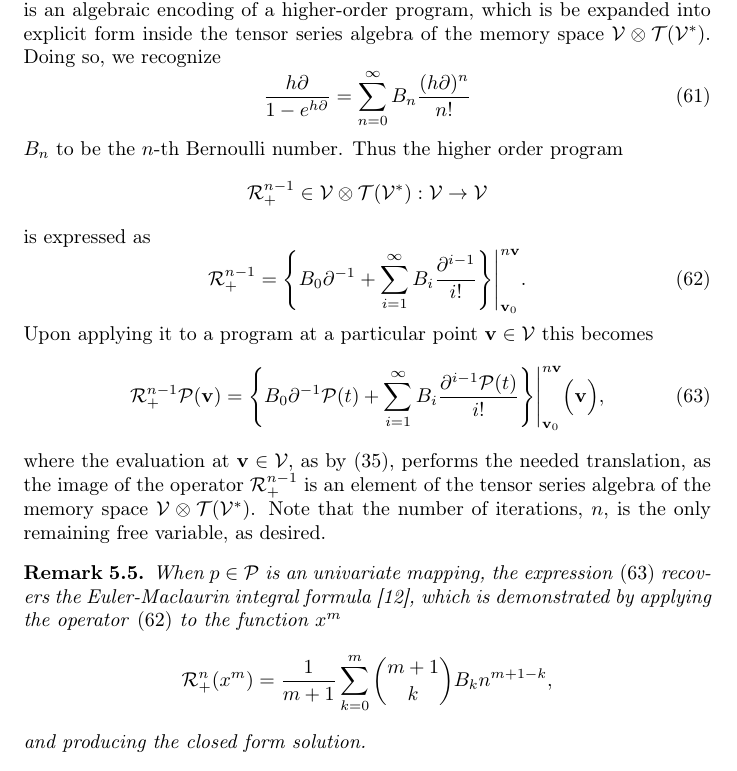
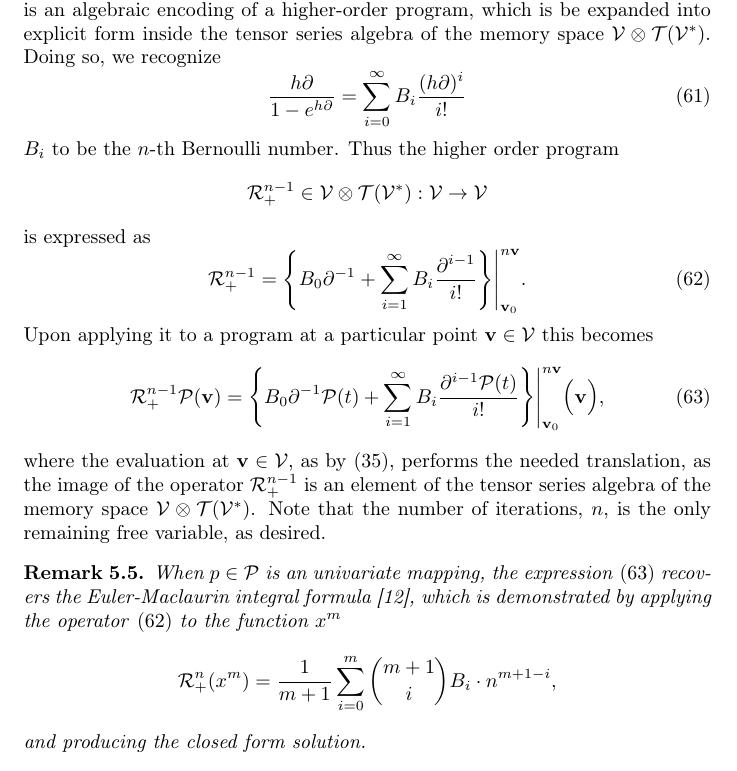
Before and after one commit to ZigaSajovic/Operational-Calculus-for-Differentiable-Programming, a LaTeX paper (latex/main.tex, which reads latex/Iterators.tex): part of page 17 of 18, cut so that both start at the same text. Compiled offline with pdfLaTeX.

Commit message:
ReduceSum: consistent indexing

```diff
--- a/latex/Iterators.tex
+++ b/latex/Iterators.tex
@@ -80,9 +80,9 @@ Recognizing that $(1-\mathcal{S}^n)$ represents the action of evaluating a progr
   \end{equation}
 assuming invertibility at the endpoints. The parenthesised expression, $\frac{\D}{1-e^\D}$, is an algebraic encoding of a higher-order program, which is be expanded into explicit form inside the tensor series algebra of the memory space $\VV\otimes \T(\VV^*)$. Doing so, we recognize
 \begin{equation}
-    	\frac{h\D}{1-e^{h\D}}=\sum\limits_{n=0}^{\infty}B_n\frac{(h\D)^n}{n!}
+    	\frac{h\D}{1-e^{h\D}}=\sum\limits_{i=0}^{\infty}B_i\frac{(h\D)^i}{i!}
     \end{equation}
-$B_n$ to be the $n$-th Bernoulli number. Thus the higher order program
+$B_i$ to be the $n$-th Bernoulli number. Thus the higher order program
 $$\mathcal{R}^{n-1}_+\in \VV\otimes \T(\VV^*):\VV\to\VV$$
 is expressed as
     \begin{equation}\label{eq:Rn+}
@@ -96,7 +96,7 @@ where the evaluation at $\vv\in \VV$, as by \eqref{eq:polynomial_tensor}, perfor
 Note that the number of iterations, $n$, is the only remaining free variable, as desired.
 \begin{remark}
   When $p\in\dP$ is an univariate mapping, the expression \eqref{eq:Rn+P} recovers the Euler-Maclaurin integral formula \cite{apostol1999elementary}, which is demonstrated by applying the operator \eqref{eq:Rn+} to the function $x^m$
-$$\mathcal{R}^n_+(x^m)=\frac{1}{m+1}\sum_{k=0}^m{m+1\choose k}B_kn^{m+1-k},$$
+$$\mathcal{R}^n_+(x^m)=\frac{1}{m+1}\sum_{i=0}^m{m+1\choose i}B_i\cdot n^{m+1-i},$$
 and producing the closed form solution.
 \end{remark}
 Furthermore, due to the operational algebra of higher order programs established by our model, we can compute the operator of iterating velocity (and higher order change) of the $n$-th iterate by differentiating the operator $\mathcal{R}^{n-1}_+$ itself. Reverting to the form \eqref{eq:Rn+Basic} and substituting \eqref{eq:sn=ed}, we have
```
